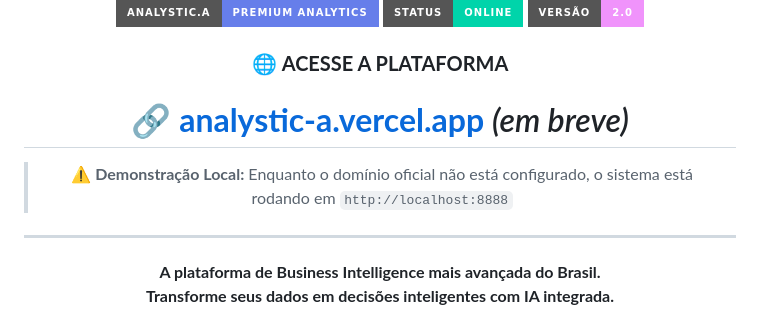
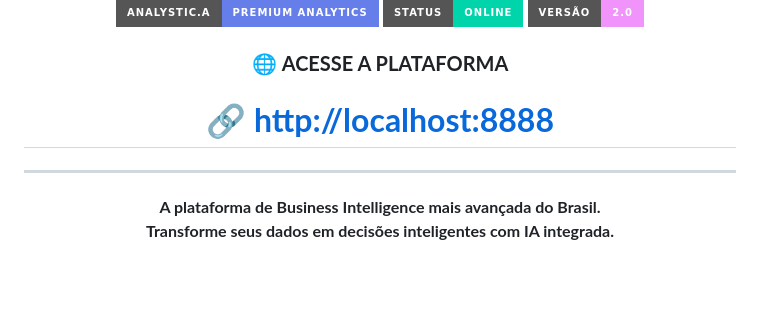
Before and after one commit to Luduranoficiall/-ANALYSTIC.A, a Markdown page: README.md, the part around one of its changes. Drawn GitHub-style; badges without logos; blank space fills up the shorter version.

Commit message:
🔗 Corrige URL da plataforma para localhost:8888

```diff
--- a/README.md
+++ b/README.md
@@ -8,9 +8,7 @@
 
 ### 🌐 **ACESSE A PLATAFORMA**
 
-# 🔗 [**analystic-a.vercel.app**](https://analystic-a.vercel.app) *(em breve)*
-
-> ⚠️ **Demonstração Local:** Enquanto o domínio oficial não está configurado, o sistema está rodando em `http://localhost:8888`
+# 🔗 [**http://localhost:8888**](http://localhost:8888)
 
 ---
 
```
Also changed, not shown: other parts of README.md (+1 -1 lines).
